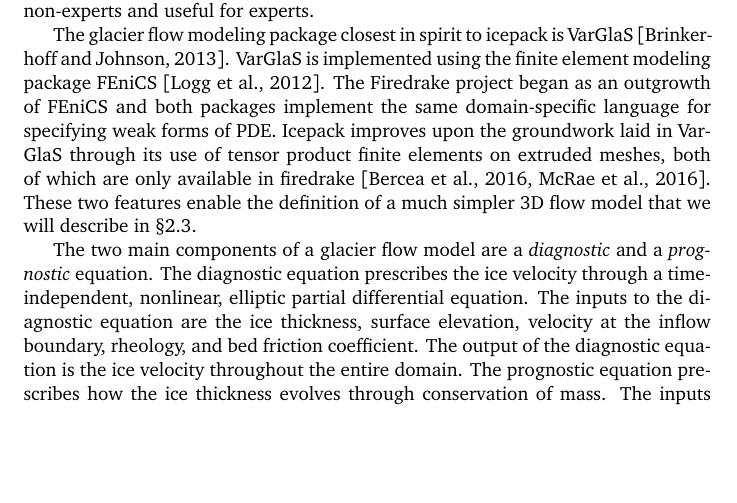
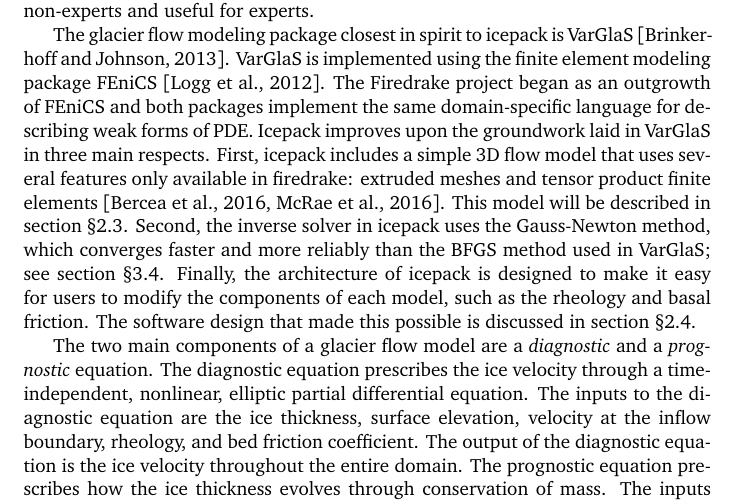
Before and after one commit to icepack/icepack-paper, a LaTeX paper (icepack.tex): part of page 3 of 19, cut so that both start at the same text, the shorter picture padded with empty space. Compiled offline with pdfLaTeX.

Commit message:
More contrast with varglas

```diff
--- a/icepack.tex
+++ b/icepack.tex
@@ -80,9 +80,13 @@ Our goal is to make a tool that will be both accessible to non-experts and usefu
 
 The glacier flow modeling package closest in spirit to icepack is VarGlaS \citep{brinkerhoff2013data}.
 VarGlaS is implemented using the finite element modeling package FEniCS \citep{logg2012automated}.
-The Firedrake project began as an outgrowth of FEniCS and both packages implement the same domain-specific language for specifying weak forms of PDE.
-Icepack improves upon the groundwork laid in VarGlaS through its use of tensor product finite elements on extruded meshes, both of which are only available in firedrake \citep{bercea2016structure, mcrae2016automated}.
-These two features enable the definition of a much simpler 3D flow model that we will describe in \S\ref{sec:physics-hybrid-model}.
+The Firedrake project began as an outgrowth of FEniCS and both packages implement the same domain-specific language for describing weak forms of PDE.
+Icepack improves upon the groundwork laid in VarGlaS in three main respects.
+First, icepack includes a simple 3D flow model that uses several features only available in firedrake: extruded meshes and tensor product finite elements \citep{bercea2016structure, mcrae2016automated}.
+This model will be described in section \S\ref{sec:physics-hybrid-model}.
+Second, the inverse solver in icepack uses the Gauss-Newton method, which converges faster and more reliably than the BFGS method used in VarGlaS; see section \S\ref{sec:numerics-inverse-solvers}.
+Finally, the architecture of icepack is designed to make it easy for users to modify the components of each model, such as the rheology and basal friction.
+The software design that made this possible is discussed in section \S\ref{sec:physics-substitution}.
 
 The two main components of a glacier flow model are a \emph{diagnostic} and a \emph{prognostic} equation.
 The diagnostic equation prescribes the ice velocity through a time-independent, nonlinear, elliptic partial differential equation.
```
Also changed, not shown: icepack.tex (2 more changed lines).
